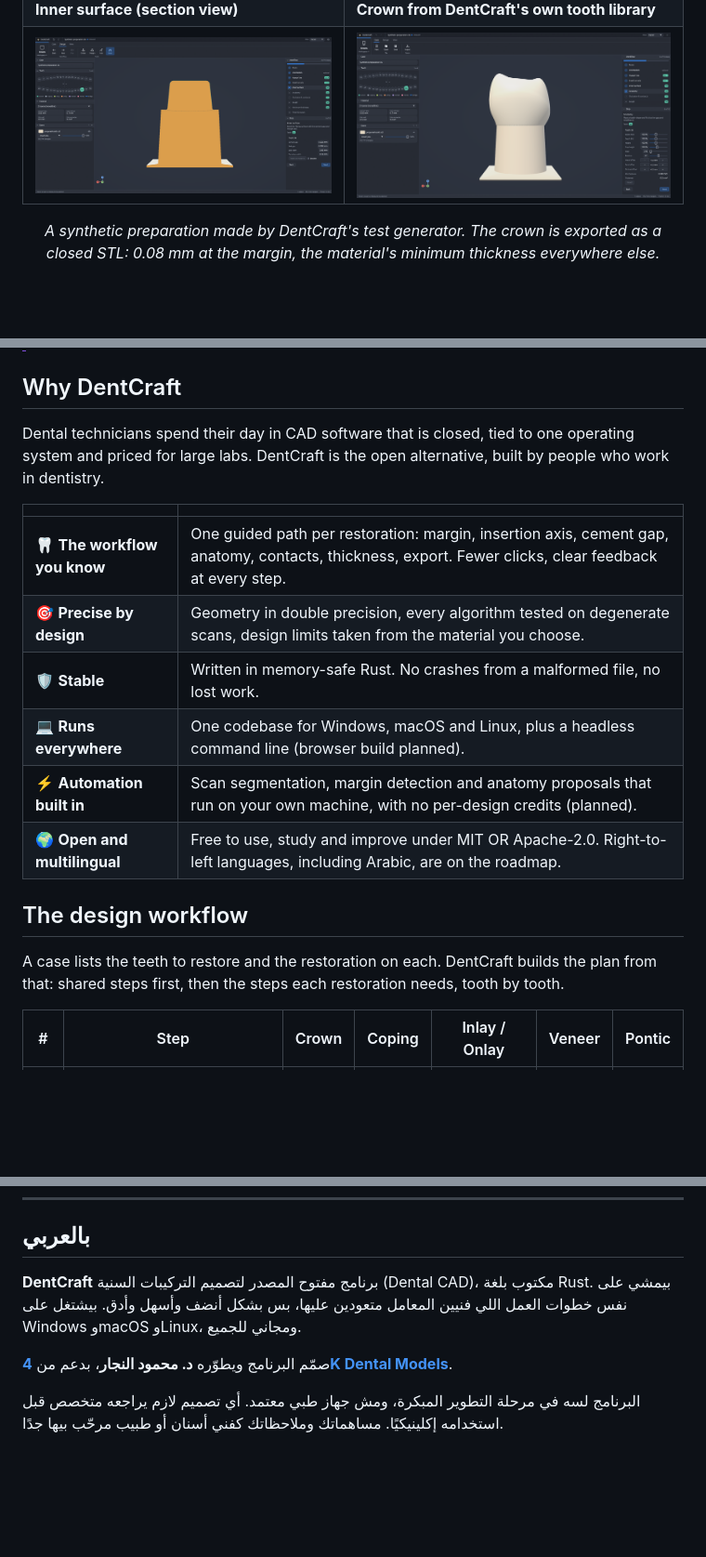
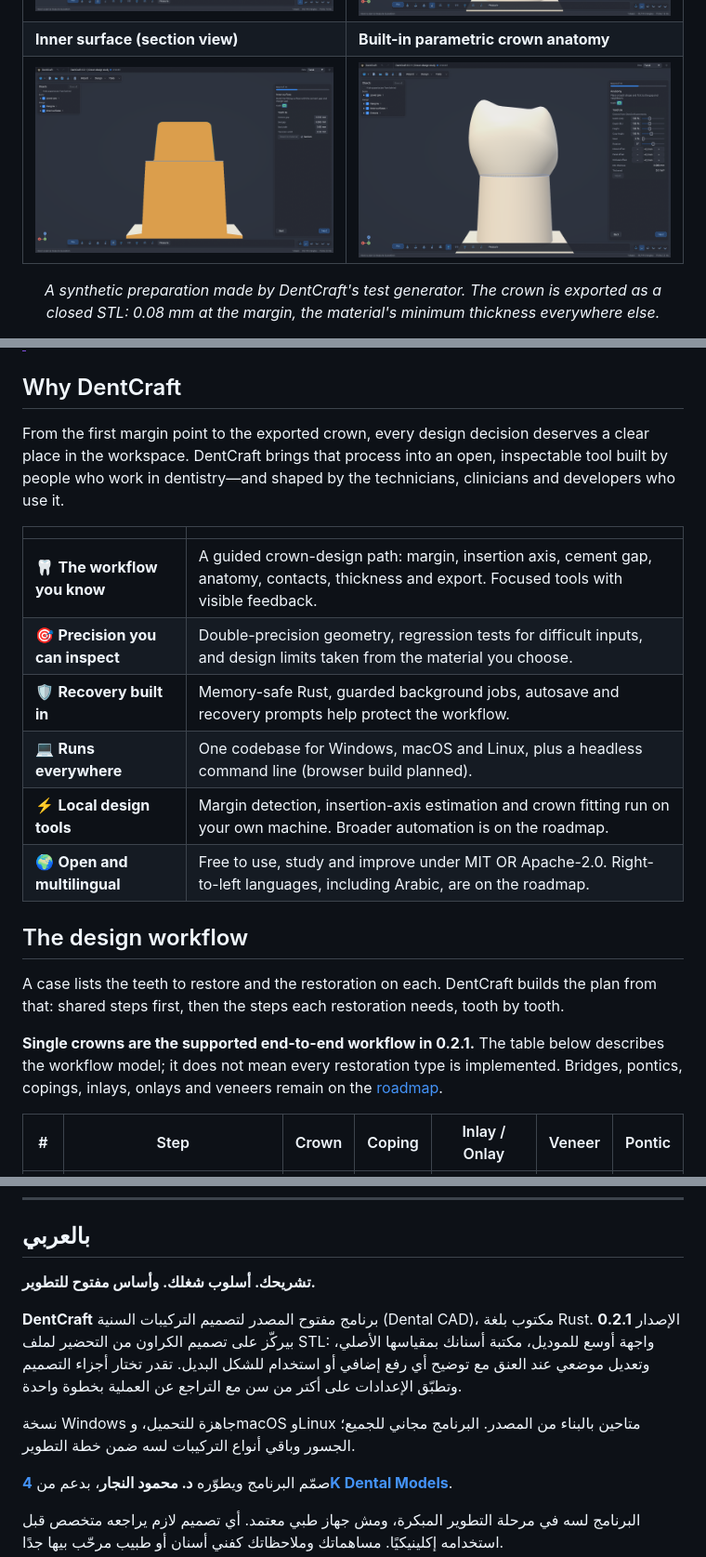
Before and after one commit to elnajar1/DentCraft, a Markdown page: README.md, 3 parts joined by grey strips. Shown at 93% size. Rendered like a GitHub page; pictures changed too: docs/assets/workflow-axis.png, docs/assets/workflow-crown.png, docs/assets/workflow-inner.png; blank space fills up the shorter version.

```diff
--- a/README.md
+++ b/README.md
@@ -29,7 +55,7 @@
 | Margin line | Insertion axis and undercuts |
 |---|---|
 | <img src="docs/assets/workflow-margin.png" alt="Margin step: one click traces the margin on the finish line, with draggable control points" /> | <img src="docs/assets/workflow-axis.png" alt="Insertion axis step: the axis arrow with its handle and the undercut map in millimetres" /> |
-| **Inner surface (section view)** | **Crown from DentCraft's own tooth library** |
+| **Inner surface (section view)** | **Built-in parametric crown anatomy** |
 | <img src="docs/assets/workflow-inner.png" alt="Inner surface step in a section view: the cement gap over the die" /> | <img src="docs/assets/workflow-crown.png" alt="Anatomy step: a library molar fitted to the margin with the minimum material thickness" /> |
 
 <p align="center"><i>A synthetic preparation made by DentCraft's test generator. The crown is
@@ -53,23 +79,27 @@ exported as a closed STL: 0.08 mm at the margin, the material's minimum thicknes
 
 ## Why DentCraft
 
-Dental technicians spend their day in CAD software that is closed, tied to one operating system
-and priced for large labs. DentCraft is the open alternative, built by people who work in
-dentistry.
+From the first margin point to the exported crown, every design decision deserves a clear place
+in the workspace. DentCraft brings that process into an open, inspectable tool built by people
+who work in dentistry—and shaped by the technicians, clinicians and developers who use it.
 
 | | |
 |---|---|
-| 🦷 **The workflow you know** | One guided path per restoration: margin, insertion axis, cement gap, anatomy, contacts, thickness, export. Fewer clicks, clear feedback at every step. |
-| 🎯 **Precise by design** | Geometry in double precision, every algorithm tested on degenerate scans, design limits taken from the material you choose. |
-| 🛡️ **Stable** | Written in memory-safe Rust. No crashes from a malformed file, no lost work. |
+| 🦷 **The workflow you know** | A guided crown-design path: margin, insertion axis, cement gap, anatomy, contacts, thickness and export. Focused tools with visible feedback. |
+| 🎯 **Precision you can inspect** | Double-precision geometry, regression tests for difficult inputs, and design limits taken from the material you choose. |
+| 🛡️ **Recovery built in** | Memory-safe Rust, guarded background jobs, autosave and recovery prompts help protect the workflow. |
 | 💻 **Runs everywhere** | One codebase for Windows, macOS and Linux, plus a headless command line (browser build planned). |
-| ⚡ **Automation built in** | Scan segmentation, margin detection and anatomy proposals that run on your own machine, with no per-design credits (planned). |
+| ⚡ **Local design tools** | Margin detection, insertion-axis estimation and crown fitting run on your own machine. Broader automation is on the roadmap. |
 | 🌍 **Open and multilingual** | Free to use, study and improve under MIT OR Apache-2.0. Right-to-left languages, including Arabic, are on the roadmap. |
 
 ## The design workflow
 
 A case lists the teeth to restore and the restoration on each. DentCraft builds the plan from that:
 shared steps first, then the steps each restoration needs, tooth by tooth.
+
+**Single crowns are the supported end-to-end workflow in 0.2.1.** The table below describes the
+workflow model; it does not mean every restoration type is implemented. Bridges, pontics,
+copings, inlays, onlays and veneers remain on the [roadmap](ROADMAP.md).
 
 | # | Step | Crown | Coping | Inlay / Onlay | Veneer | Pontic |
 |---|---|:-:|:-:|:-:|:-:|:-:|
@@ -160,9 +191,15 @@ vendor. Product names appear only to describe compatibility.
 
 ## بالعربي
 
-**DentCraft** برنامج مفتوح المصدر لتصميم التركيبات السنية (Dental CAD)، مكتوب بلغة Rust. بيمشي
-على نفس خطوات العمل اللي فنيين المعامل متعودين عليها، بس بشكل أنضف وأسهل وأدق. بيشتغل على Windows
-وmacOS وLinux، ومجاني للجميع.
+**تشريحك. أسلوب شغلك. وأساس مفتوح للتطوير.**
+
+**DentCraft** برنامج مفتوح المصدر لتصميم التركيبات السنية (Dental CAD)، مكتوب بلغة Rust.
+الإصدار **0.2.1** بيركّز على تصميم الكراون من التحضير لملف STL: واجهة أوسع للموديل، مكتبة أسنانك
+بمقياسها الأصلي، وتعديل موضعي عند العنق مع توضيح أي رفع إضافي أو استخدام للشكل البديل.
+تقدر تختار أجزاء التصميم وتطبّق الإعدادات على أكتر من سن مع التراجع عن العملية بخطوة واحدة.
+
+نسخة Windows جاهزة للتحميل، وmacOS وLinux متاحين بالبناء من المصدر. البرنامج مجاني للجميع؛
+الجسور وباقي أنواع التركيبات لسه ضمن خطة التطوير.
 
 صمّم البرنامج ويطوّره **د. محمود النجار**، بدعم من **[4K Dental Models](https://4kdental.com)**.
 
```
Also changed, not shown: other parts of README.md (+34 -7 lines), AGENTS.md (+2 -1 lines), CHANGELOG.md (+10 -1 lines), docs/assets/README.md (added, +24 -0 lines), docs/assets/screenshot-dark.png, docs/assets/screenshot-light.png, 3 other files.
